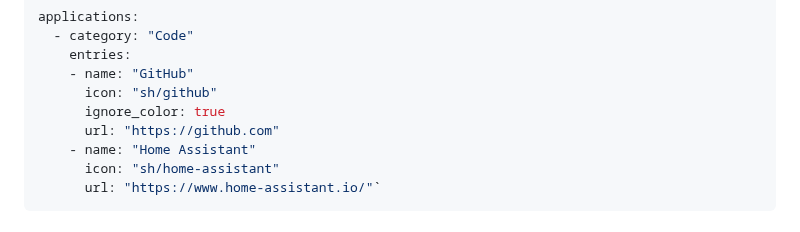
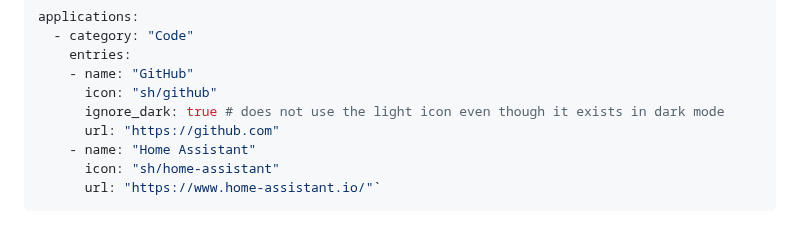
Before and after one commit to flohoss/godash, a Markdown page: README.md, the part around the change. GitHub-like rendering.

```diff
--- a/README.md
+++ b/README.md
@@ -110,7 +110,7 @@ applications:
     entries:
     - name: "GitHub"
       icon: "sh/github"
-      ignore_color: true
+      ignore_dark: true # does not use the light icon even though it exists in dark mode
       url: "https://github.com"
     - name: "Home Assistant"
       icon: "sh/home-assistant"
```
